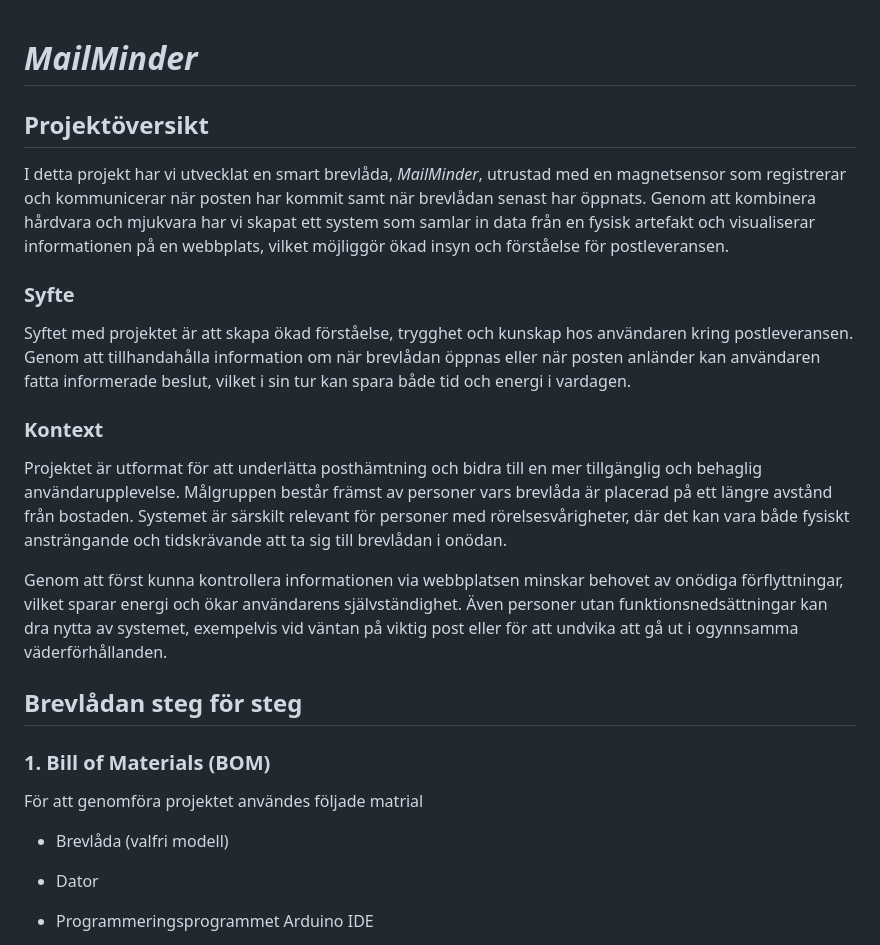
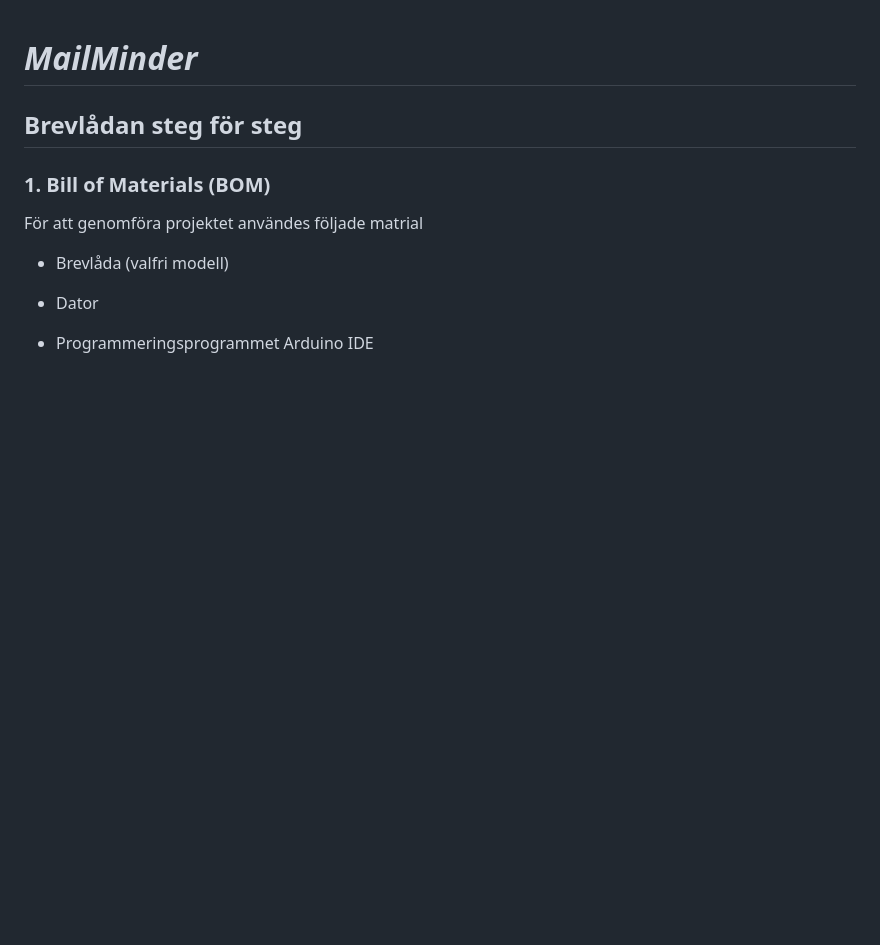
Before and after one commit to Elunyy/Projekt6, a Markdown page: Slutpresentation/Steg.försteg.md, the part around the change. GitHub-like rendering; blank space fills up the shorter version.

Commit message:
Delete project overview and context sections
Removed project overview, purpose, and context sections from the document.

```diff
--- a/Slutpresentation/Steg.försteg.md
+++ b/Slutpresentation/Steg.försteg.md
@@ -1,16 +1,4 @@
 # *MailMinder*
-
-## Projektöversikt
-I detta projekt har vi utvecklat en smart brevlåda, *MailMinder*, utrustad med en magnetsensor som registrerar och kommunicerar när posten har kommit samt när brevlådan senast har öppnats. Genom att kombinera hårdvara och mjukvara har vi skapat ett system som samlar in data från en fysisk artefakt och visualiserar informationen på en webbplats, vilket möjliggör ökad insyn och förståelse för postleveransen.
-
-### Syfte
-Syftet med projektet är att skapa ökad förståelse, trygghet och kunskap hos användaren kring postleveransen. Genom att tillhandahålla information om när brevlådan öppnas eller när posten anländer kan användaren fatta informerade beslut, vilket i sin tur kan spara både tid och energi i vardagen.
-
-### Kontext
-Projektet är utformat för att underlätta posthämtning och bidra till en mer tillgänglig och behaglig användarupplevelse. Målgruppen består främst av personer vars brevlåda är placerad på ett längre avstånd från bostaden. Systemet är särskilt relevant för personer med rörelsesvårigheter, där det kan vara både fysiskt ansträngande och tidskrävande att ta sig till brevlådan i onödan.
-
-Genom att först kunna kontrollera informationen via webbplatsen minskar behovet av onödiga förflyttningar, vilket sparar energi och ökar användarens självständighet. Även personer utan funktionsnedsättningar kan dra nytta av systemet, exempelvis vid väntan på viktig post eller för att undvika att gå ut i ogynnsamma väderförhållanden.
-
 
 ## Brevlådan steg för steg
 
```
